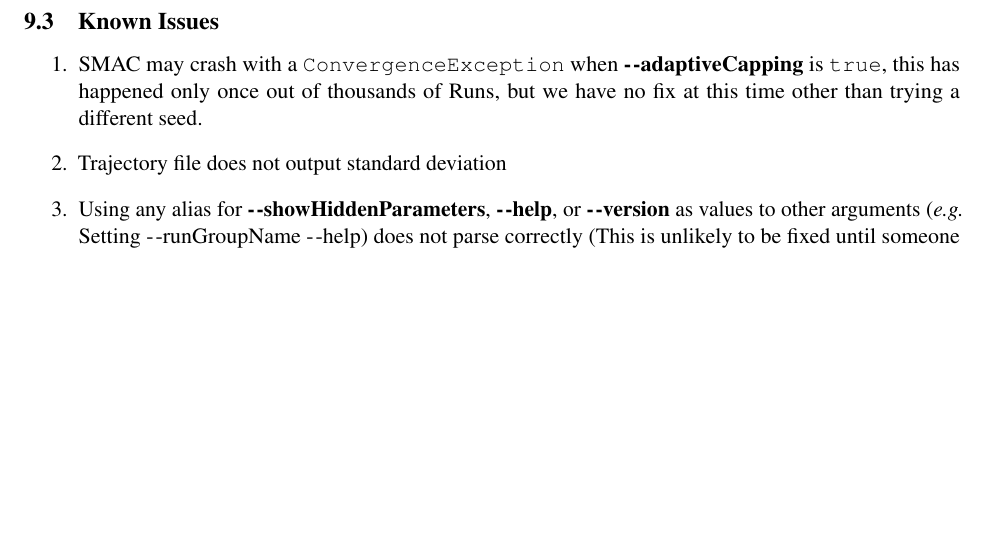
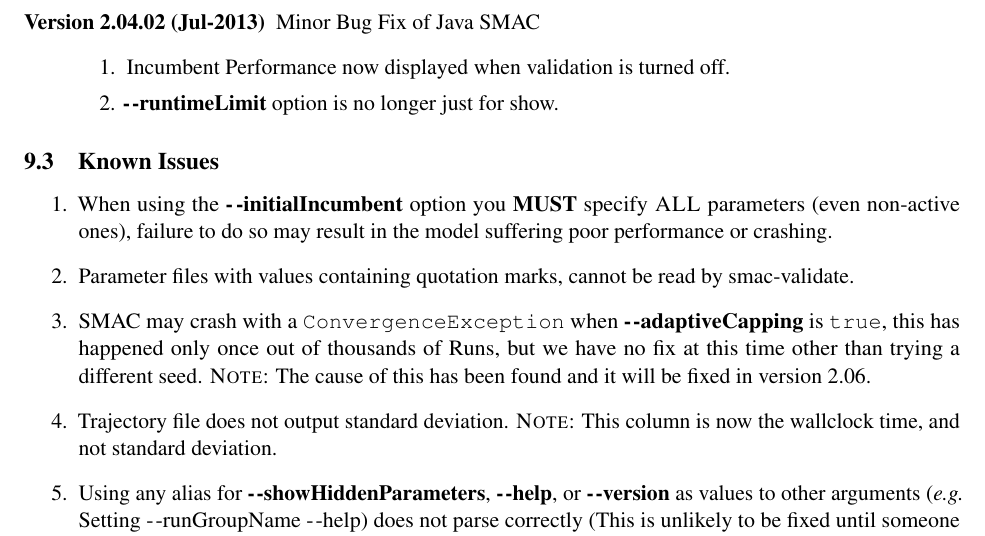
Before and after one commit to SJrX/SMAC, a LaTeX document (doc/tex/manual.tex): part of page 25 of 36, cut at the place of the change, the shorter picture padded with empty space. Compiled offline with pdfLaTeX.

Commit message:
Updated Manual

```diff
--- a/doc/tex/manual.tex
+++ b/doc/tex/manual.tex
@@ -128,15 +128,28 @@
 
 			\end{enumerate}
 
+			\item[Version 2.04.02 (Jul-2013)] Minor Bug Fix of Java SMAC
+				\begin{enumerate}
+ 					\item Incumbent Performance now displayed when validation is turned off.
+ 					\item \textbf{-$~\!$-runtimeLimit} option is no longer just for show.
+				\end{enumerate}
+
+
+
+
+
 	\end{description}
 \subsection{Known Issues}
 
 \begin{enumerate}
-\item SMAC may crash with a \texttt{ConvergenceException} when \textbf{-$~\!$-adaptiveCapping} is \texttt{true}, this has happened only once out of thousands of Runs, but we have no fix at this time other than trying a different seed.
-\item Trajectory file does not output standard deviation
+\item When using the \textbf{-$~\!$-initialIncumbent} option you \textbf{MUST} specify \textsc{ALL} parameters (even non-active ones), failure to do so may result in the model suffering poor performance or crashing.
+\item Parameter files with values containing quotation marks, cannot be read by smac-validate.
+\item SMAC may crash with a \texttt{ConvergenceException} when \textbf{-$~\!$-adaptiveCapping} is \texttt{true}, this has happened only once out of thousands of Runs, but we have no fix at this time other than trying a different seed. \textsc{Note}: The cause of this has been found and it will be fixed in version 2.06.
+\item Trajectory file does not output standard deviation. \textsc{Note}: This column is now the wallclock time, and not standard deviation.
 \item Using any alias for \textbf{-$~\!$-showHiddenParameters}, \textbf{-$~\!$-help}, or \textbf{-$~\!$-version} as values to other arguments (\eg{ Setting -$~\!$-runGroupName -$~\!$-help}) does not parse correctly (This is unlikely to be fixed until someone complains).
 \item Using large parameter values in continuous integral parameters, may cause loss of precision, and or crashes if the values are too big.
 \item On older versions of Java ($<$1.6.0\_23), SMAC  may get an IOException with Out Of Memory when trying to execute the target algorithms
+
 \end{enumerate}
 
 \subsection{Options Reference}
```
